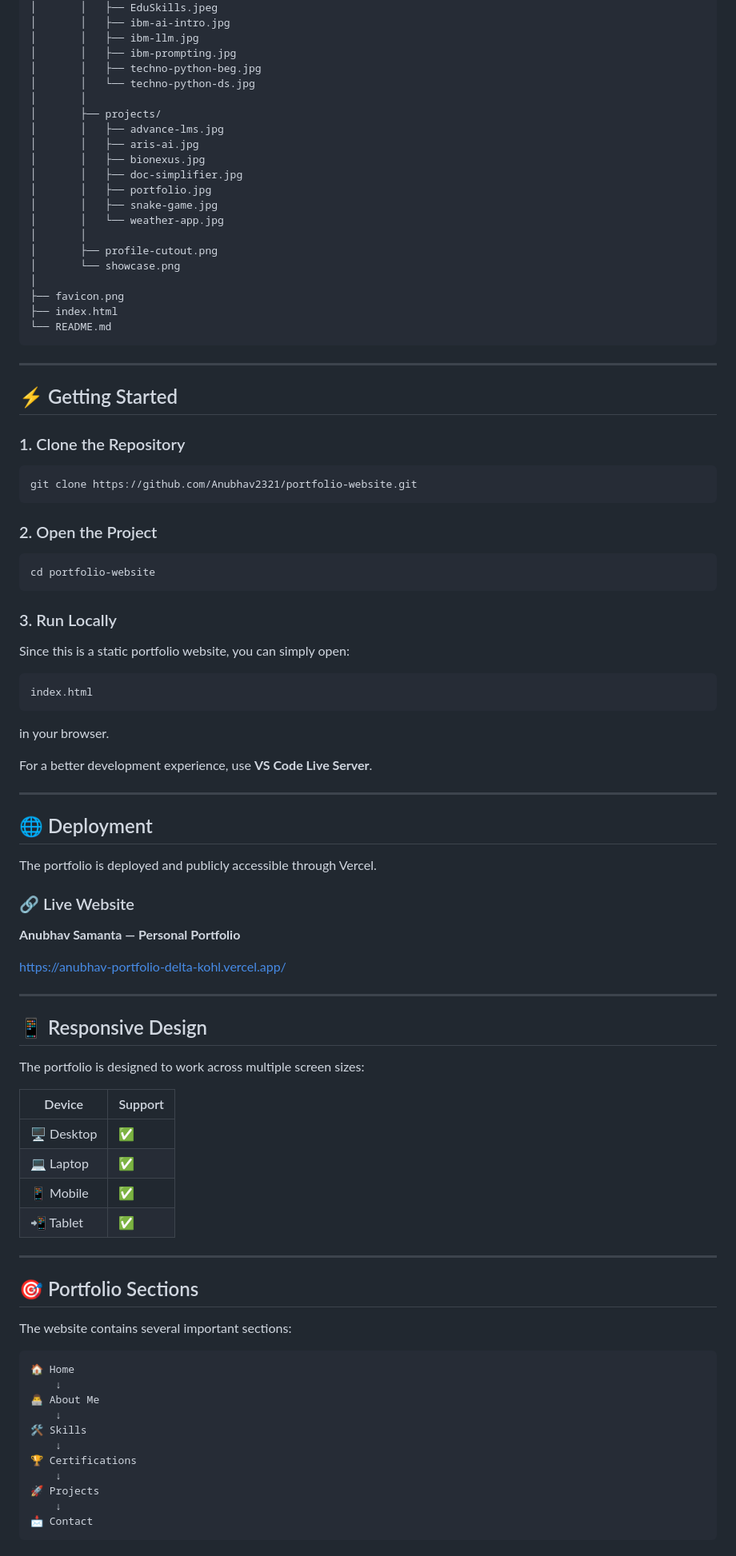
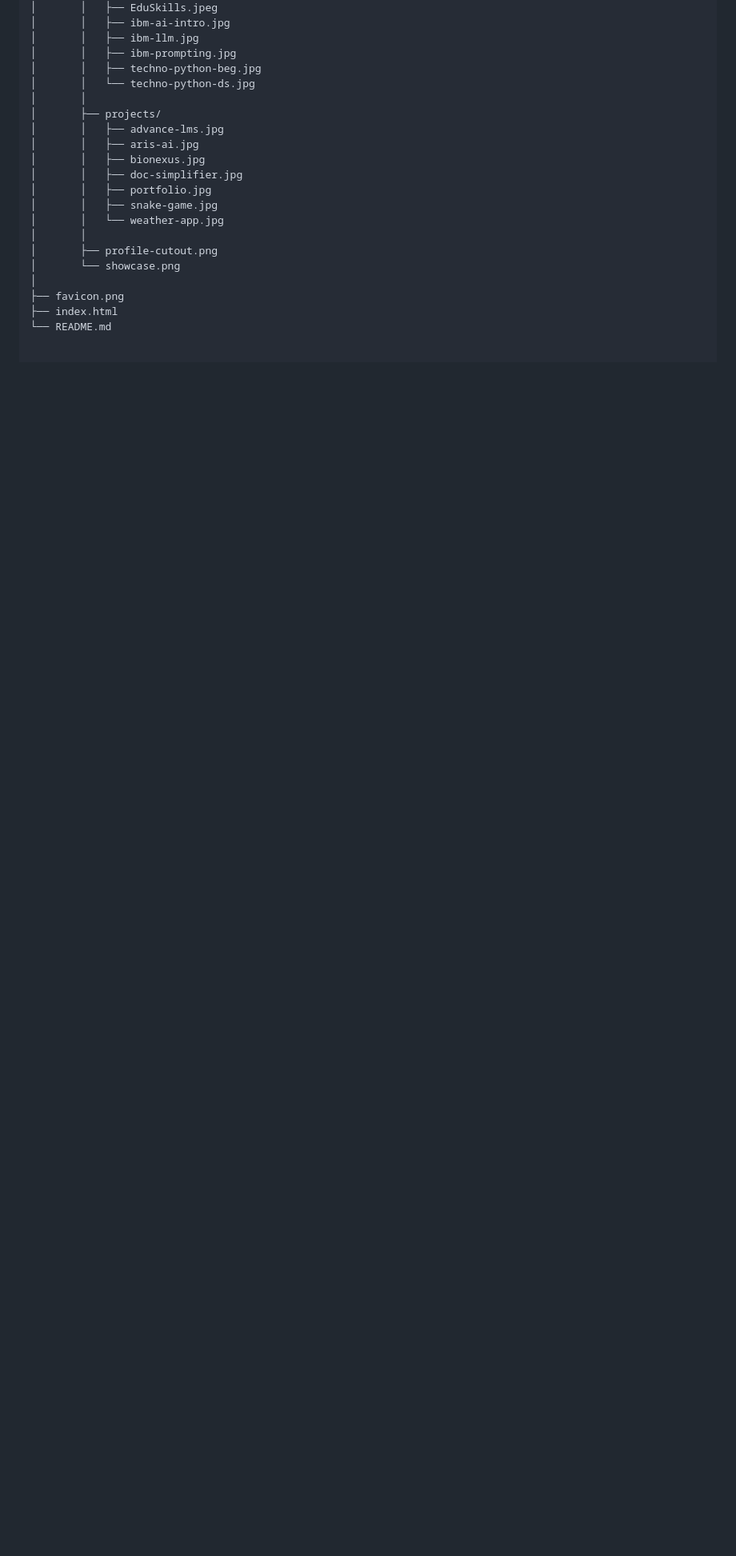
Before and after one commit to Anubhav2321/portfolio-website, a Markdown page: README.md, the part around one of its changes. Shown at 80% size. Rendered like a GitHub page; blank space fills up the shorter version.

````diff
--- a/README.md
+++ b/README.md
@@ -221,78 +217,3 @@ portfolio-website/
 ├── favicon.png
 ├── index.html
 └── README.md
-```
-
----
-
-## ⚡ Getting Started
-
-### 1. Clone the Repository
-
-```bash
-git clone https://github.com/Anubhav2321/portfolio-website.git
-```
-
-### 2. Open the Project
-
-```bash
-cd portfolio-website
-```
-
-### 3. Run Locally
-
-Since this is a static portfolio website, you can simply open:
-
-```text
-index.html
-```
-
-in your browser.
-
-For a better development experience, use **VS Code Live Server**.
-
----
-
-## 🌐 Deployment
-
-The portfolio is deployed and publicly accessible through Vercel.
-
-### 🔗 Live Website
-
-**Anubhav Samanta — Personal Portfolio**
-
-https://anubhav-portfolio-delta-kohl.vercel.app/
-
----
-
-## 📱 Responsive Design
-
-The portfolio is designed to work across multiple screen sizes:
-
-| Device      | Support |
-| ----------- | ------- |
-| 🖥️ Desktop | ✅       |
-| 💻 Laptop   | ✅       |
-| 📱 Mobile   | ✅       |
-| 📲 Tablet   | ✅       |
-
----
-
-## 🎯 Portfolio Sections
-
-The website contains several important sections:
-
-```text
-🏠 Home
-    ↓
-👨‍💻 About Me
-    ↓
-🛠️ Skills
-    ↓
-🏆 Certifications
-    ↓
-🚀 Projects
-    ↓
-📩 Contact
-```
-
````
Also changed, not shown: other parts of README.md (+132 -198 lines).
